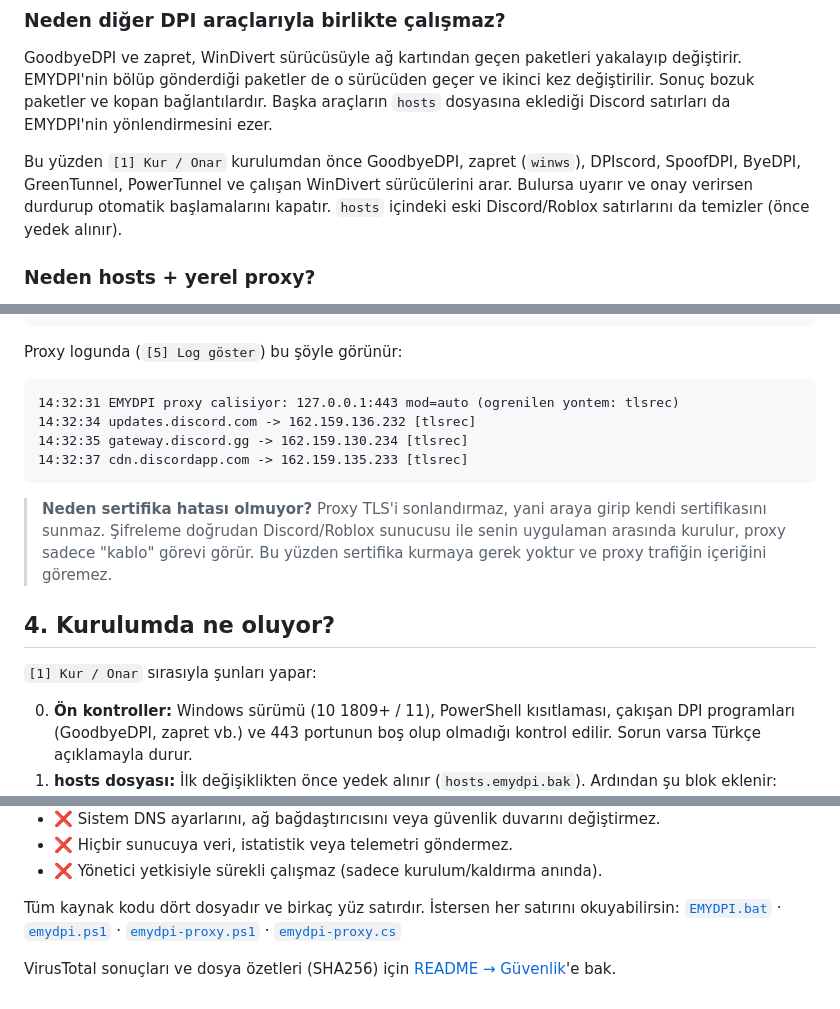
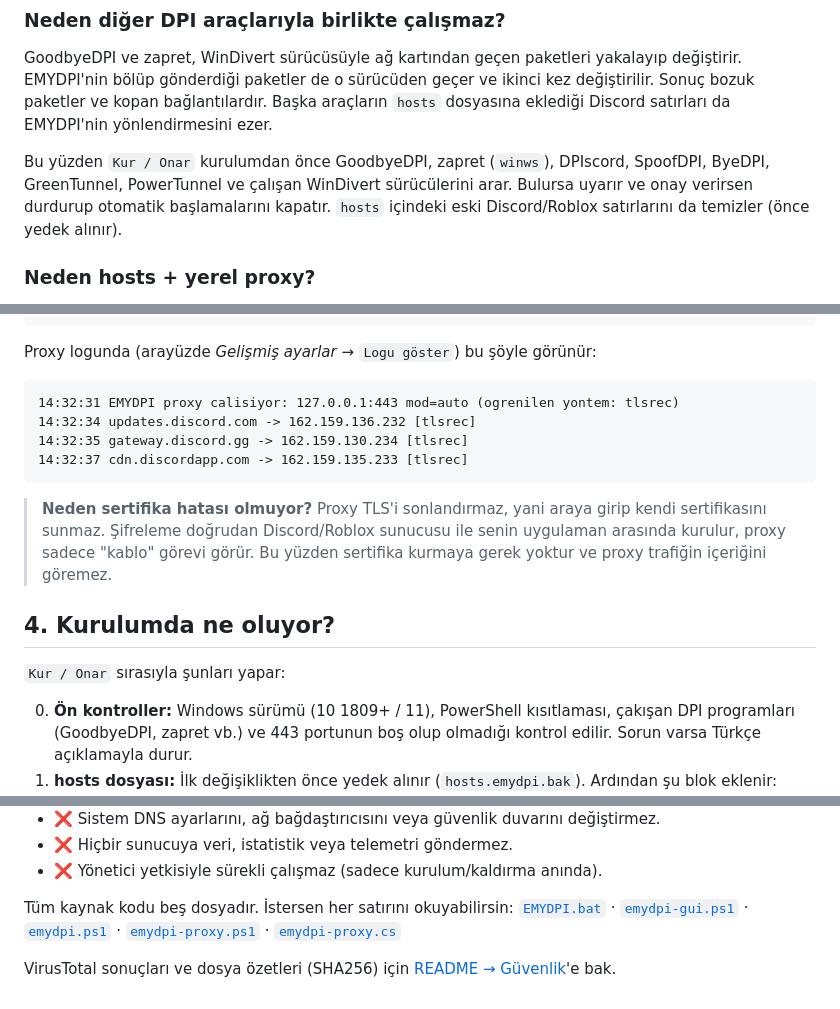
Before and after one commit to yigitislamoglu/EMYDPI, a Markdown page: NASIL-CALISIR.md, 3 parts joined by grey strips. Rendered like a GitHub page.

````diff
--- a/NASIL-CALISIR.md
+++ b/NASIL-CALISIR.md
@@ -96,7 +96,7 @@ GoodbyeDPI ve zapret, WinDivert sürücüsüyle ağ kartından geçen paketleri
 gönderdiği paketler de o sürücüden geçer ve ikinci kez değiştirilir. Sonuç bozuk paketler ve kopan bağlantılardır.
 Başka araçların `hosts` dosyasına eklediği Discord satırları da EMYDPI'nin yönlendirmesini ezer.
 
-Bu yüzden `[1] Kur / Onar` kurulumdan önce GoodbyeDPI, zapret (`winws`), DPIscord, SpoofDPI, ByeDPI, GreenTunnel,
+Bu yüzden `Kur / Onar` kurulumdan önce GoodbyeDPI, zapret (`winws`), DPIscord, SpoofDPI, ByeDPI, GreenTunnel,
 PowerTunnel ve çalışan WinDivert sürücülerini arar. Bulursa uyarır ve onay verirsen durdurup otomatik başlamalarını
 kapatır. `hosts` içindeki eski Discord/Roblox satırlarını da temizler (önce yedek alınır).
 
@@ -132,7 +132,7 @@ Discord açılıp `gateway.discord.gg` adresine bağlanmak istediğinde:
                  Şifreli trafiği çözemez, okumaz, değiştirmez.
 ```
 
-Proxy logunda (`[5] Log göster`) bu şöyle görünür:
+Proxy logunda (arayüzde *Gelişmiş ayarlar* → `Logu göster`) bu şöyle görünür:
 
 ```
 14:32:31 EMYDPI proxy calisiyor: 127.0.0.1:443 mod=auto (ogrenilen yontem: tlsrec)
@@ -147,7 +147,7 @@ Proxy logunda (`[5] Log göster`) bu şöyle görünür:
 
 ## 4. Kurulumda ne oluyor?
 
-`[1] Kur / Onar` sırasıyla şunları yapar:
+`Kur / Onar` sırasıyla şunları yapar:
 
 0. **Ön kontroller:** Windows sürümü (10 1809+ / 11), PowerShell kısıtlaması, çakışan DPI programları
    (GoodbyeDPI, zapret vb.) ve 443 portunun boş olup olmadığı kontrol edilir. Sorun varsa Türkçe açıklamayla durur.
@@ -235,8 +235,8 @@ düzeyindedir. VPN'den farklı olarak trafik başka bir ülkedeki sunucuya gitme
 - ❌ Hiçbir sunucuya veri, istatistik veya telemetri göndermez.
 - ❌ Yönetici yetkisiyle sürekli çalışmaz (sadece kurulum/kaldırma anında).
 
-Tüm kaynak kodu dört dosyadır ve birkaç yüz satırdır. İstersen her satırını okuyabilirsin:
-[`EMYDPI.bat`](EMYDPI.bat) · [`emydpi.ps1`](emydpi.ps1) · [`emydpi-proxy.ps1`](emydpi-proxy.ps1) ·
+Tüm kaynak kodu beş dosyadır. İstersen her satırını okuyabilirsin:
+[`EMYDPI.bat`](EMYDPI.bat) · [`emydpi-gui.ps1`](emydpi-gui.ps1) · [`emydpi.ps1`](emydpi.ps1) · [`emydpi-proxy.ps1`](emydpi-proxy.ps1) ·
 [`emydpi-proxy.cs`](emydpi-proxy.cs)
 
 VirusTotal sonuçları ve dosya özetleri (SHA256) için [README → Güvenlik](README.md#guvenlik)'e bak.
````
Also changed, not shown: other parts of NASIL-CALISIR.md (+1 -1 lines), CHANGELOG.md (+11 -0 lines), README.md (+43 -29 lines), assets/gui.png (added), 3 other files.
